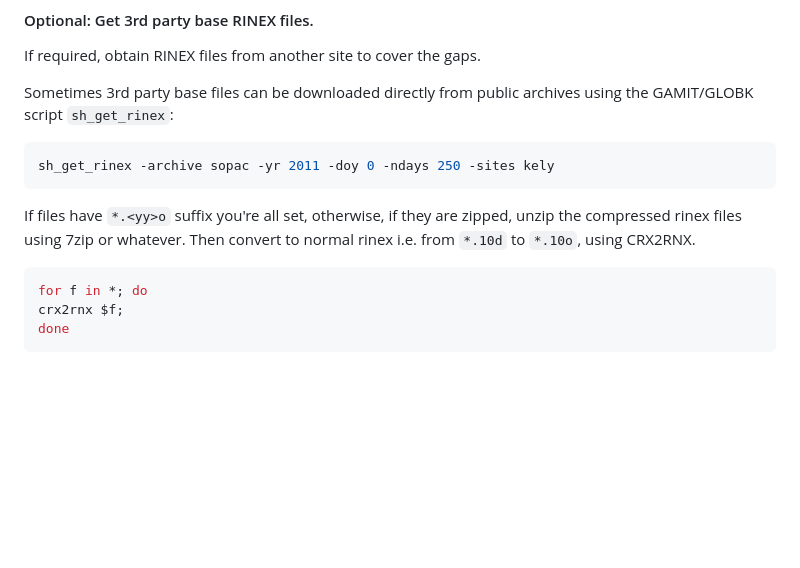
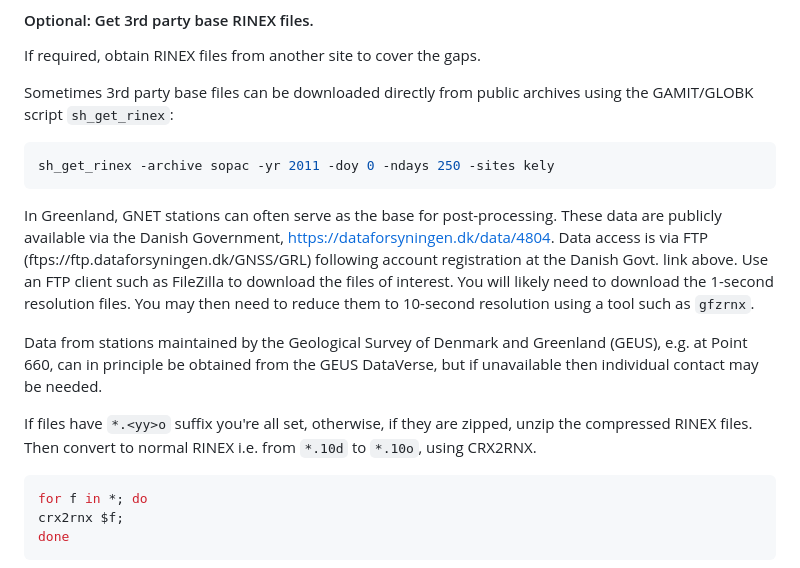
Before and after one commit to atedstone/gnssice, a Markdown page: README.md, the part around one of its changes. GitHub-like rendering; blank space fills up the shorter version.

````diff
--- a/README.md
+++ b/README.md
@@ -266,7 +266,11 @@ Sometimes 3rd party base files can be downloaded directly from public archives u
 sh_get_rinex -archive sopac -yr 2011 -doy 0 -ndays 250 -sites kely
 ```
 
-If files have `*.<yy>o` suffix you're all set, otherwise, if they are zipped, unzip the compressed rinex files using 7zip or whatever. Then convert to normal rinex i.e. from `*.10d` to `*.10o`, using CRX2RNX.
+In Greenland, GNET stations can often serve as the base for post-processing. These data are publicly available via the Danish Government, https://dataforsyningen.dk/data/4804. Data access is via FTP (ftps://ftp.dataforsyningen.dk/GNSS/GRL) following account registration at the Danish Govt. link above. Use an FTP client such as FileZilla to download the files of interest. You will likely need to download the 1-second resolution files. You may then need to reduce them to 10-second resolution using a tool such as `gfzrnx`.
+
+Data from stations maintained by the Geological Survey of Denmark and Greenland (GEUS), e.g. at Point 660, can in principle be obtained from the GEUS DataVerse, but if unavailable then individual contact may be needed.
+
+If files have `*.<yy>o` suffix you're all set, otherwise, if they are zipped, unzip the compressed RINEX files. Then convert to normal RINEX i.e. from `*.10d` to `*.10o`, using CRX2RNX.
 
 ```bash
 for f in *; do
````
Also changed, not shown: other parts of README.md (+53 -0 lines).
